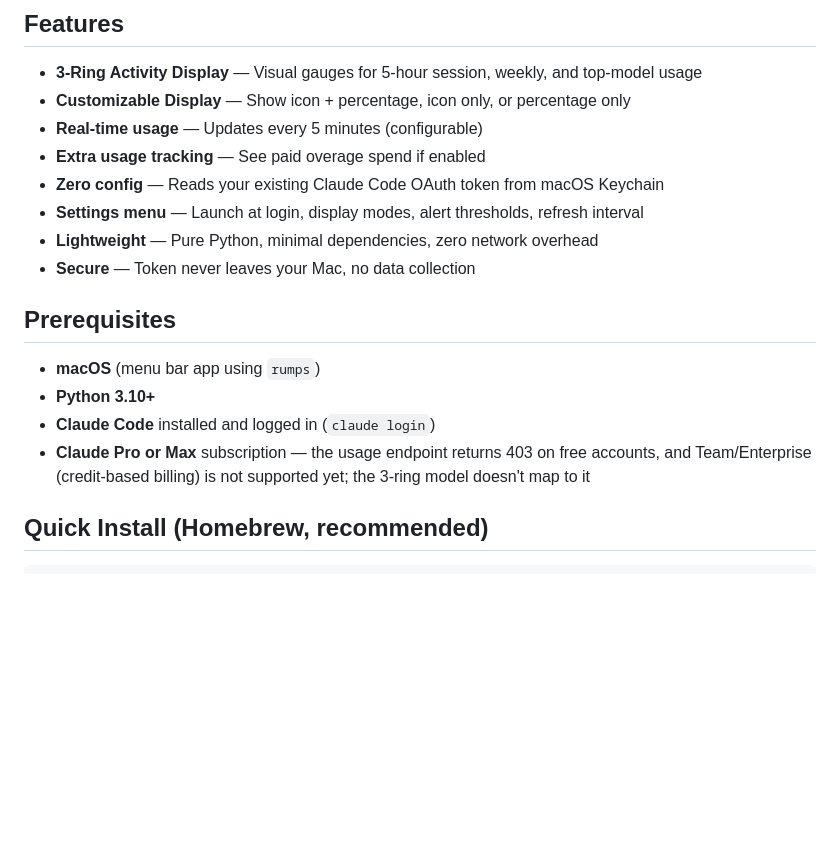
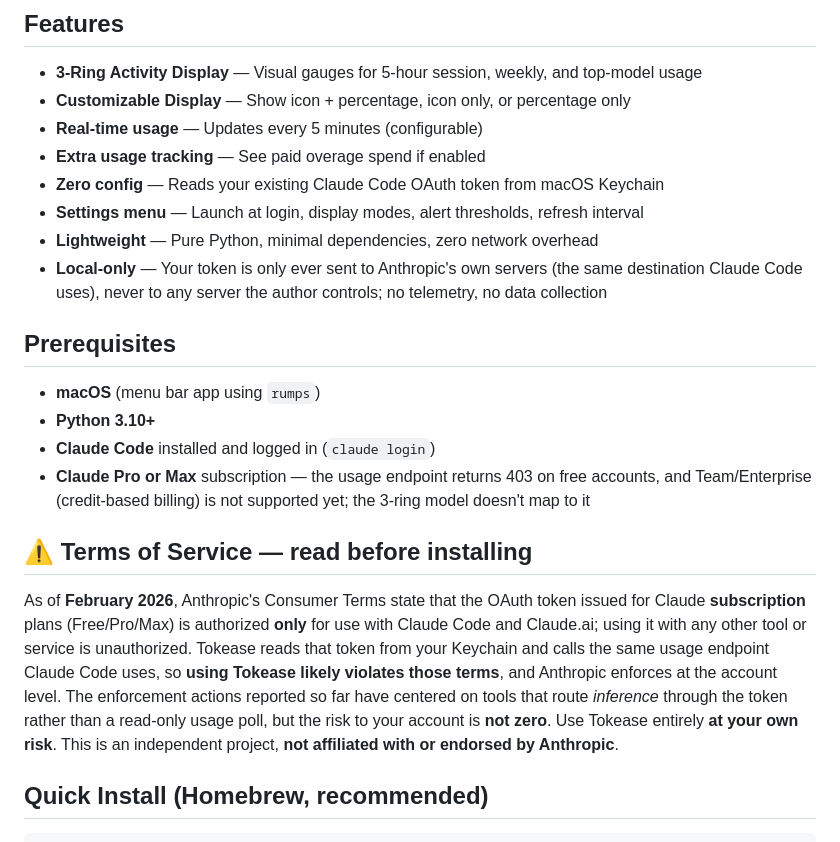
Before and after one commit to tpatrouillat/tokease, a Markdown page: README.md, the part around the change. Rendered like a GitHub page; blank space fills up the shorter version.

Commit message:
docs: avertissement ToS honnête + corrige la pitch "token never leaves your Mac"
Recherche web confirmée (sources fév 2026) : Anthropic restreint le token OAuth
d'abonnement à Claude Code/Claude.ai ; l'usage tiers est non autorisé et enforced
au niveau compte. Honnêteté avant tout :
- README : nouvelle section "⚠️ Terms of Service" en clair (l'usage de Tokease
  viole probablement les ToS 2026, risque compte non nul, au propre risque)
- bullet "Secure/Token never leaves your Mac" → "Local-only" exact (le token EST
  envoyé à Anthropic, jamais à un serveur de l'auteur)

Ne tranche PAS la décision de lancement (A lancer-honnête / B hybride / C ne-pas-
lancer) — ça reste à Thibault. Voir tokease-launchops/CHALLENGE-SYNTHESE.md.

Co-Authored-By: Claude Opus 4.8 (1M context) <noreply@anthropic.com>

```diff
--- a/README.md
+++ b/README.md
@@ -15,7 +15,7 @@
 - **Zero config** — Reads your existing Claude Code OAuth token from macOS Keychain
 - **Settings menu** — Launch at login, display modes, alert thresholds, refresh interval
 - **Lightweight** — Pure Python, minimal dependencies, zero network overhead
-- **Secure** — Token never leaves your Mac, no data collection
+- **Local-only** — Your token is only ever sent to Anthropic's own servers (the same destination Claude Code uses), never to any server the author controls; no telemetry, no data collection
 
 ## Prerequisites
 
@@ -23,6 +23,10 @@
 - **Python 3.10+**
 - **Claude Code** installed and logged in (`claude login`)
 - **Claude Pro or Max** subscription — the usage endpoint returns 403 on free accounts, and Team/Enterprise (credit-based billing) is not supported yet; the 3-ring model doesn't map to it
+
+## ⚠️ Terms of Service — read before installing
+
+As of **February 2026**, Anthropic's Consumer Terms state that the OAuth token issued for Claude **subscription** plans (Free/Pro/Max) is authorized **only** for use with Claude Code and Claude.ai; using it with any other tool or service is unauthorized. Tokease reads that token from your Keychain and calls the same usage endpoint Claude Code uses, so **using Tokease likely violates those terms**, and Anthropic enforces at the account level. The enforcement actions reported so far have centered on tools that route *inference* through the token rather than a read-only usage poll, but the risk to your account is **not zero**. Use Tokease entirely **at your own risk**. This is an independent project, **not affiliated with or endorsed by Anthropic**.
 
 ## Quick Install (Homebrew, recommended)
 
```
